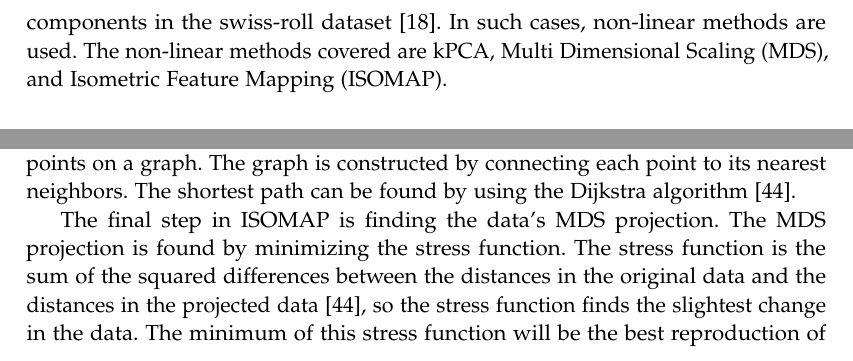
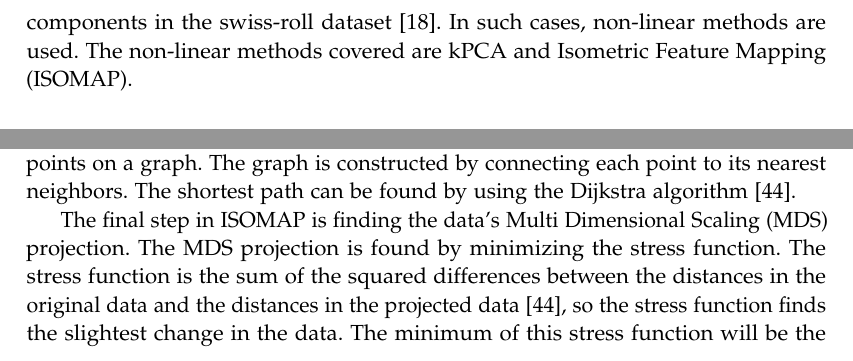
Before and after one commit to AAU-Dat/P5-Nonlinear-Dimensionality-Reduction, a LaTeX thesis (report/main.tex, which reads report/chapters/03-theory/dimensionality-reduction.tex): two parts of page 27 of 89, joined at a grey line, cut so that both start at the same text. Compiled offline with pdfLaTeX.

Commit message:
deleted where we write about mds, as we dont write about it

```diff
--- a/report/chapters/03-theory/dimensionality-reduction.tex
+++ b/report/chapters/03-theory/dimensionality-reduction.tex
@@ -28,7 +28,7 @@ The goal of \gls{fa} is to find the factors that explain the most covariance in
 
 
 \subsection{Non-linear methods}\label{subsec:non-linear-methods}
-Sometimes high-dimensional data may contain non-linear relationships, which linear methods cannot capture. It has been shown that \gls{pca} fails to find significant components in the swiss-roll dataset~\cite{tennenbaum}. In such cases, non-linear methods are used. The non-linear methods covered are \gls{kpca}, \gls{mds}, and \gls{isomap}.
+Sometimes high-dimensional data may contain non-linear relationships, which linear methods cannot capture. It has been shown that \gls{pca} fails to find significant components in the swiss-roll dataset~\cite{tennenbaum}. In such cases, non-linear methods are used. The non-linear methods covered are \gls{kpca} and \gls{isomap}.
 
 
 \subsubsection{Kernel Principal Component Analysis}\label{subsubsec:kernel-principal-component-analysis}
```
